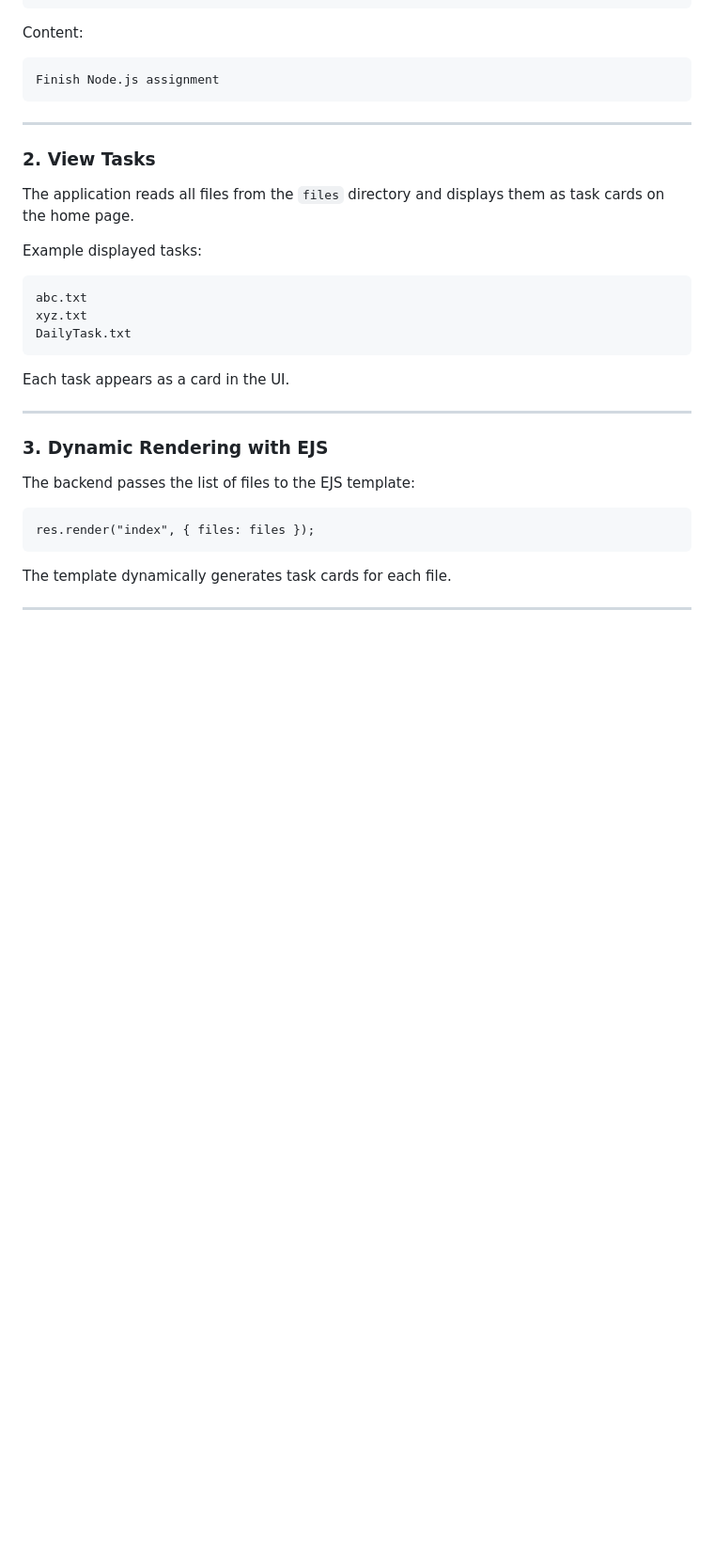
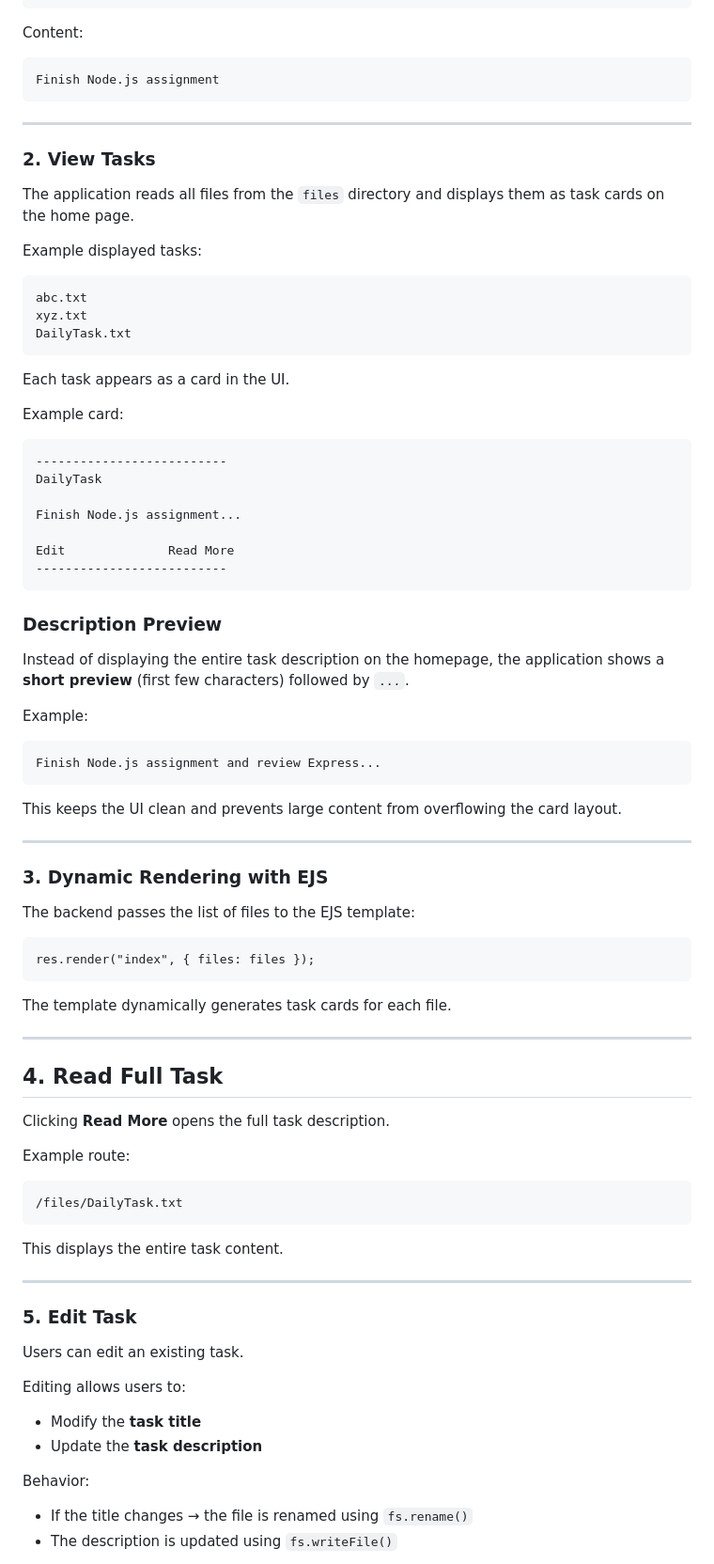
Before and after one commit to tkadam99/learn-javascript-nodejs, a Markdown page: mini-project2-nodejs/Readme.md, the part around one of its changes. Shown at 94% size. Rendered like a GitHub page; blank space fills up the shorter version.

````diff
--- a/mini-project2-nodejs/Readme.md
+++ b/mini-project2-nodejs/Readme.md
@@ -76,6 +76,31 @@ DailyTask.txt
 
 Each task appears as a card in the UI.
 
+Example card:
+
+```
+--------------------------
+DailyTask
+
+Finish Node.js assignment...
+
+Edit              Read More
+--------------------------
+```
+
+### Description Preview
+
+Instead of displaying the entire task description on the homepage, the application shows a **short preview** (first few characters) followed by `...`.
+
+Example:
+
+```
+Finish Node.js assignment and review Express...
+```
+
+This keeps the UI clean and prevents large content from overflowing the card layout.
+
+
 ---
 
 ### 3. Dynamic Rendering with EJS
@@ -89,3 +114,32 @@ res.render("index", { files: files });
 The template dynamically generates task cards for each file.
 
 ---
+
+## 4. Read Full Task
+
+Clicking **Read More** opens the full task description.
+
+Example route:
+
+```
+/files/DailyTask.txt
+```
+
+This displays the entire task content.
+
+---
+
+### 5. Edit Task
+
+Users can edit an existing task.
+
+Editing allows users to:
+
+* Modify the **task title**
+* Update the **task description**
+
+Behavior:
+
+* If the title changes → the file is renamed using `fs.rename()`
+* The description is updated using `fs.writeFile()`
+
````
Also changed, not shown: other parts of mini-project2-nodejs/Readme.md (+77 -102 lines).
